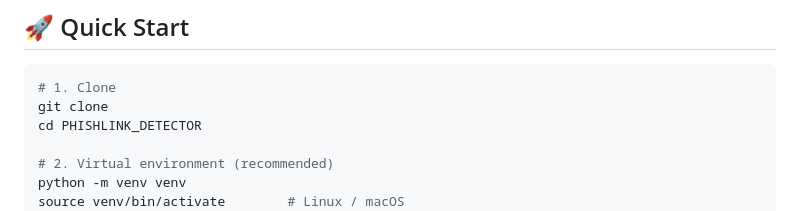
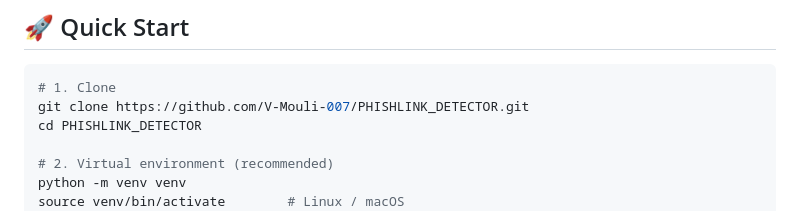
Before and after one commit to V-Mouli-007/PHISHLINK_DETECTOR, a Markdown page: README.md, the part around one of its changes. Drawn GitHub-style.

````diff
--- a/README.md
+++ b/README.md
@@ -75,7 +75,7 @@ Even well-trained users with VPNs and 2FA can fall for **social engineering**. A
 
 ```bash
 # 1. Clone
-git clone
+git clone https://github.com/V-Mouli-007/PHISHLINK_DETECTOR.git
 cd PHISHLINK_DETECTOR
 
 # 2. Virtual environment (recommended)
````
Also changed, not shown: other parts of README.md (+1 -1 lines).
